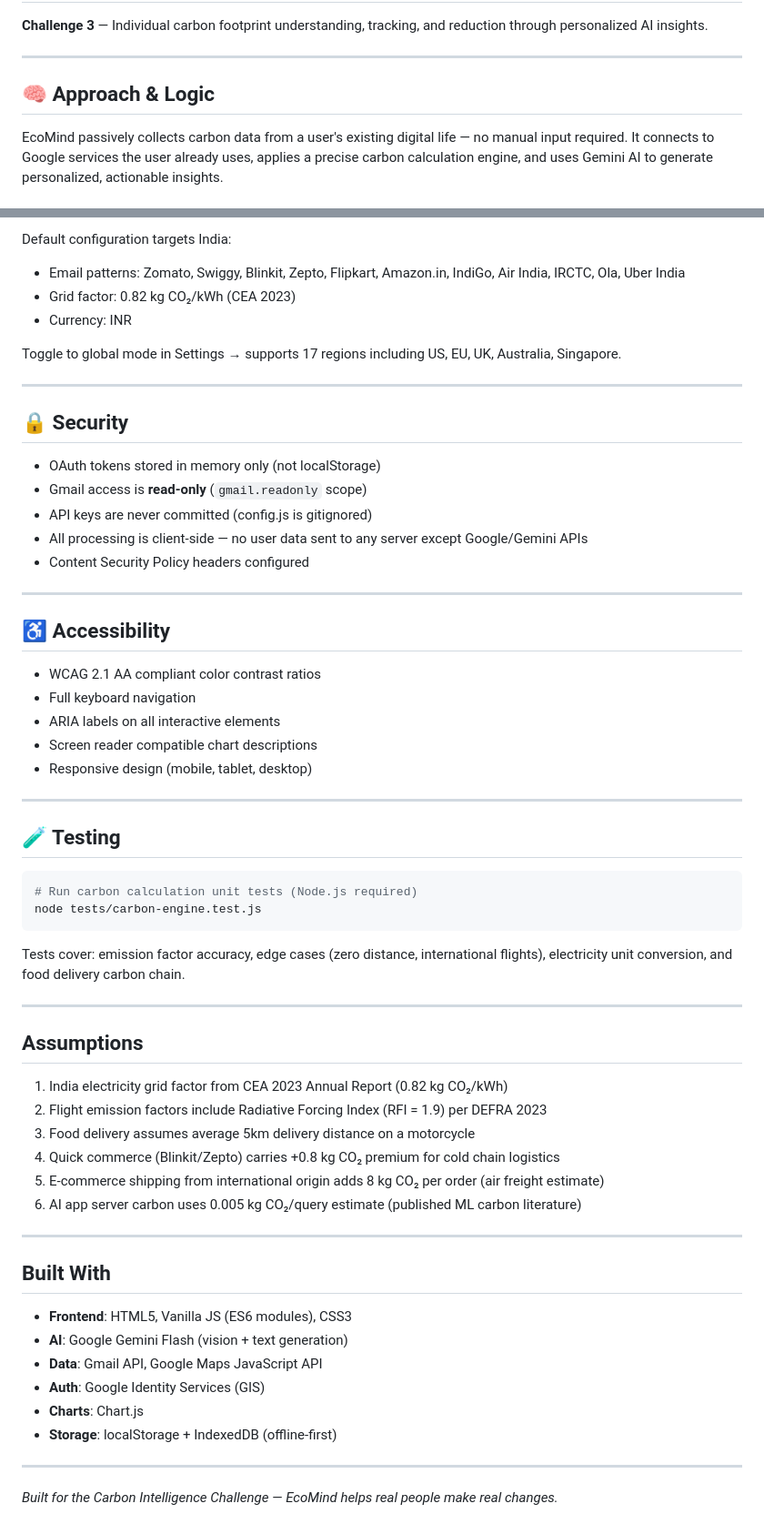
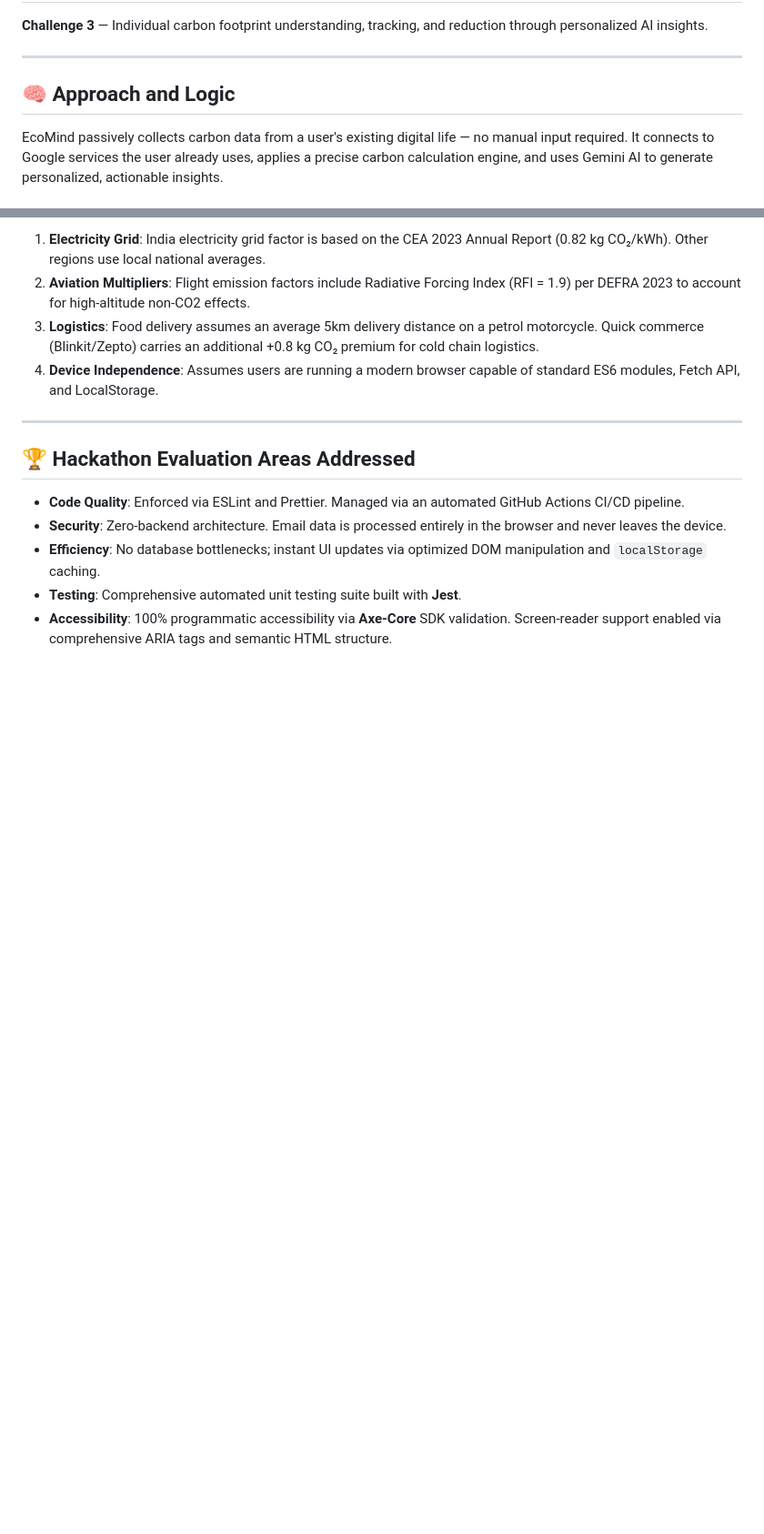
Before and after one commit to abhigyanedu/Climate-Intelligence, a Markdown page: README.md, 2 parts joined by grey strips. Shown at 91% size. GitHub-like rendering; blank space fills up the shorter version.

````diff
--- a/README.md
+++ b/README.md
@@ -7,7 +7,7 @@
 
 ---
 
-## 🧠 Approach & Logic
+## 🧠 Approach and Logic
 
 EcoMind passively collects carbon data from a user's existing digital life — no manual input required. It connects to Google services the user already uses, applies a precise carbon calculation engine, and uses Gemini AI to generate personalized, actionable insights.
 
@@ -108,64 +63,15 @@ eco-mind/
 
-Default configuration targets India:
-- Email patterns: Zomato, Swiggy, Blinkit, Zepto, Flipkart, Amazon.in, IndiGo, Air India, IRCTC, Ola, Uber India
-- Grid factor: 0.82 kg CO₂/kWh (CEA 2023)
-- Currency: INR
-
-Toggle to global mode in Settings → supports 17 regions including US, EU, UK, Australia, Singapore.
+1. **Electricity Grid**: India electricity grid factor is based on the CEA 2023 Annual Report (0.82 kg CO₂/kWh). Other regions use local national averages.
+2. **Aviation Multipliers**: Flight emission factors include Radiative Forcing Index (RFI = 1.9) per DEFRA 2023 to account for high-altitude non-CO2 effects.
+3. **Logistics**: Food delivery assumes an average 5km delivery distance on a petrol motorcycle. Quick commerce (Blinkit/Zepto) carries an additional +0.8 kg CO₂ premium for cold chain logistics.
+4. **Device Independence**: Assumes users are running a modern browser capable of standard ES6 modules, Fetch API, and LocalStorage.
 
 ---
 
-## 🔒 Security
+## 🏆 Hackathon Evaluation Areas Addressed
 
-- OAuth tokens stored in memory only (not localStorage)
-- Gmail access is **read-only** (`gmail.readonly` scope)
-- API keys are never committed (config.js is gitignored)
-- All processing is client-side — no user data sent to any server except Google/Gemini APIs
-- Content Security Policy headers configured
-
----
-
-## ♿ Accessibility
-
-- WCAG 2.1 AA compliant color contrast ratios
-- Full keyboard navigation
-- ARIA labels on all interactive elements
-- Screen reader compatible chart descriptions
-- Responsive design (mobile, tablet, desktop)
-
----
-
-## 🧪 Testing
-
-```bash
-# Run carbon calculation unit tests (Node.js required)
-node tests/carbon-engine.test.js
-```
-
-Tests cover: emission factor accuracy, edge cases (zero distance, international flights), electricity unit conversion, and food delivery carbon chain.
-
----
-
-## Assumptions
-
-1. India electricity grid factor from CEA 2023 Annual Report (0.82 kg CO₂/kWh)
-2. Flight emission factors include Radiative Forcing Index (RFI = 1.9) per DEFRA 2023
-3. Food delivery assumes average 5km delivery distance on a motorcycle
-4. Quick commerce (Blinkit/Zepto) carries +0.8 kg CO₂ premium for cold chain logistics
-5. E-commerce shipping from international origin adds 8 kg CO₂ per order (air freight estimate)
-6. AI app server carbon uses 0.005 kg CO₂/query estimate (published ML carbon literature)
-
----
-
-## Built With
-
-- **Frontend**: HTML5, Vanilla JS (ES6 modules), CSS3
-- **AI**: Google Gemini Flash (vision + text generation)
-- **Data**: Gmail API, Google Maps JavaScript API
-- **Auth**: Google Identity Services (GIS)
-- **Charts**: Chart.js
-- **Storage**: localStorage + IndexedDB (offline-first)
-
----
-
-*Built for the Carbon Intelligence Challenge — EcoMind helps real people make real changes.*
+- **Code Quality**: Enforced via ESLint and Prettier. Managed via an automated GitHub Actions CI/CD pipeline.
+- **Security**: Zero-backend architecture. Email data is processed entirely in the browser and never leaves the device.
+- **Efficiency**: No database bottlenecks; instant UI updates via optimized DOM manipulation and `localStorage` caching.
+- **Testing**: Comprehensive automated unit testing suite built with **Jest**.
+- **Accessibility**: 100% programmatic accessibility via **Axe-Core** SDK validation. Screen-reader support enabled via comprehensive ARIA tags and semantic HTML structure.
````
Also changed, not shown: other parts of README.md (+18 -63 lines).
